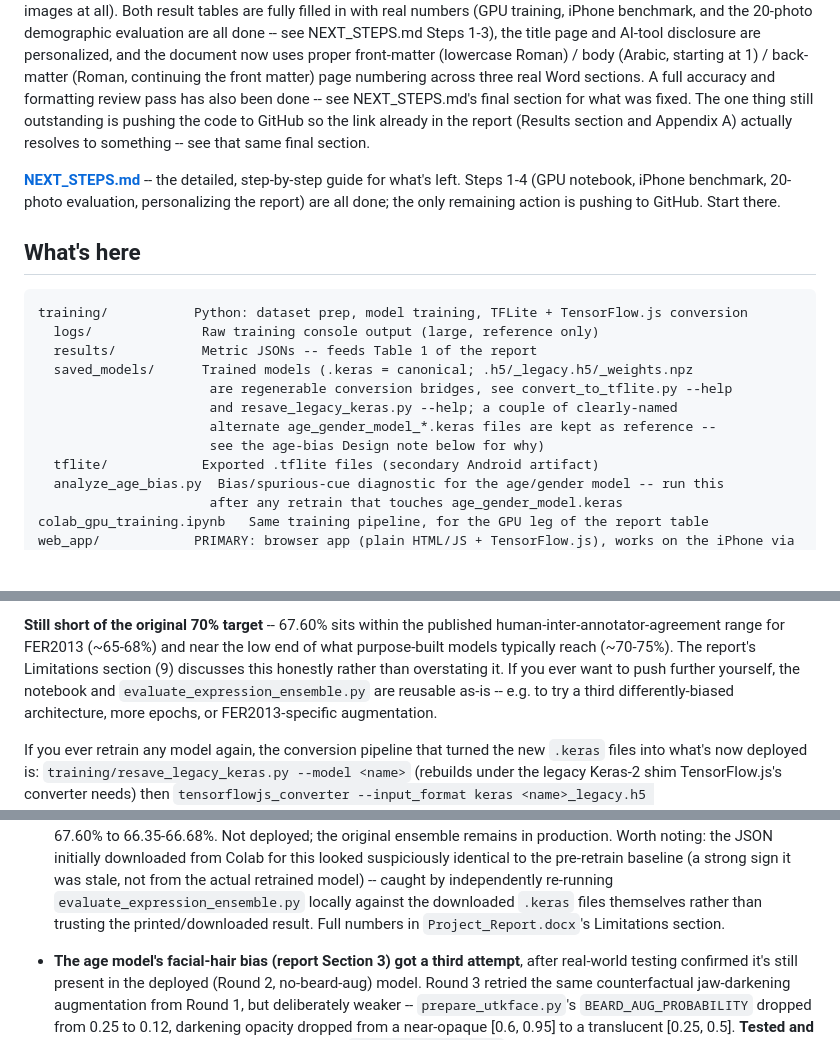
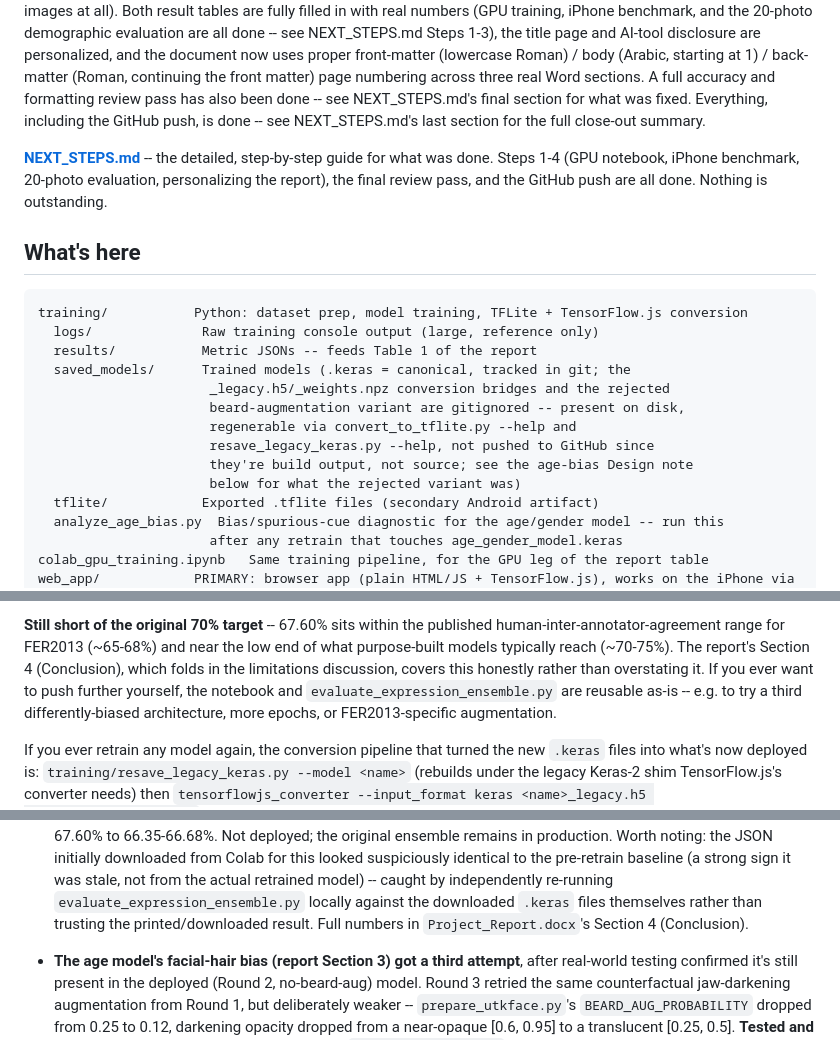
Before and after one commit to BrailleNshuti/Project-Edge-AI, a Markdown page: README.md, 3 parts joined by grey strips. GitHub-like rendering; blank space fills up the shorter version.

```diff
--- a/README.md
+++ b/README.md
@@ -29,13 +29,12 @@ AI-tool disclosure are personalized, and the document now uses proper front-matt
 (lowercase Roman) / body (Arabic, starting at 1) / back-matter (Roman, continuing the
 front matter) page numbering across three real Word sections. A full accuracy and
 formatting review pass has also been done -- see NEXT_STEPS.md's final section for what
-was fixed. The one thing still outstanding is pushing the code to GitHub so the link
-already in the report (Results section and Appendix A) actually resolves to something --
-see that same final section.
+was fixed. Everything, including the GitHub push, is done -- see NEXT_STEPS.md's last
+section for the full close-out summary.
 
-**[NEXT_STEPS.md](NEXT_STEPS.md)** -- the detailed, step-by-step guide for what's left.
-Steps 1-4 (GPU notebook, iPhone benchmark, 20-photo evaluation, personalizing the report)
-are all done; the only remaining action is pushing to GitHub. Start there.
+**[NEXT_STEPS.md](NEXT_STEPS.md)** -- the detailed, step-by-step guide for what was done.
+Steps 1-4 (GPU notebook, iPhone benchmark, 20-photo evaluation, personalizing the report),
+the final review pass, and the GitHub push are all done. Nothing is outstanding.
 
 ## What's here
 
@@ -43,11 +42,13 @@ are all done; the only remaining action is pushing to GitHub. Start there.
 training/           Python: dataset prep, model training, TFLite + TensorFlow.js conversion
   logs/              Raw training console output (large, reference only)
   results/           Metric JSONs -- feeds Table 1 of the report
-  saved_models/      Trained models (.keras = canonical; .h5/_legacy.h5/_weights.npz
-                      are regenerable conversion bridges, see convert_to_tflite.py --help
-                      and resave_legacy_keras.py --help; a couple of clearly-named
-                      alternate age_gender_model_*.keras files are kept as reference --
-                      see the age-bias Design note below for why)
+  saved_models/      Trained models (.keras = canonical, tracked in git; the
+                      _legacy.h5/_weights.npz conversion bridges and the rejected
+                      beard-augmentation variant are gitignored -- present on disk,
+                      regenerable via convert_to_tflite.py --help and
+                      resave_legacy_keras.py --help, not pushed to GitHub since
+                      they're build output, not source; see the age-bias Design note
+                      below for what the rejected variant was)
   tflite/            Exported .tflite files (secondary Android artifact)
   analyze_age_bias.py  Bias/spurious-cue diagnostic for the age/gender model -- run this
                       after any retrain that touches age_gender_model.keras
@@ -130,8 +131,8 @@ single-photo workflow.
 
 **Still short of the original 70% target** -- 67.60% sits within the published
 human-inter-annotator-agreement range for FER2013 (~65-68%) and near the low end of what
-purpose-built models typically reach (~70-75%). The report's Limitations section (9)
-discusses this honestly rather than overstating it. If you ever want to push further
+purpose-built models typically reach (~70-75%). The report's Section 4 (Conclusion), which
+folds in the limitations discussion, covers this honestly rather than overstating it. If you ever want to push further
 yourself, the notebook and `evaluate_expression_ensemble.py` are reusable as-is -- e.g. to
 try a third differently-biased architecture, more epochs, or FER2013-specific
 augmentation.
@@ -380,7 +381,7 @@ change any of the underlying result files.
   baseline (a strong sign it was stale, not from the actual retrained model) -- caught by
   independently re-running `evaluate_expression_ensemble.py` locally against the
   downloaded `.keras` files themselves rather than trusting the printed/downloaded
-  result. Full numbers in `Project_Report.docx`'s Limitations section.
+  result. Full numbers in `Project_Report.docx`'s Section 4 (Conclusion).
 - **The age model's facial-hair bias (report Section 3) got a third attempt**,
   after real-world testing confirmed it's still present in the deployed (Round 2,
   no-beard-aug) model. Round 3 retried the same counterfactual jaw-darkening
```
Also changed, not shown: NEXT_STEPS.md (+26 -20 lines), QUICKSTART.md (+3 -3 lines).
